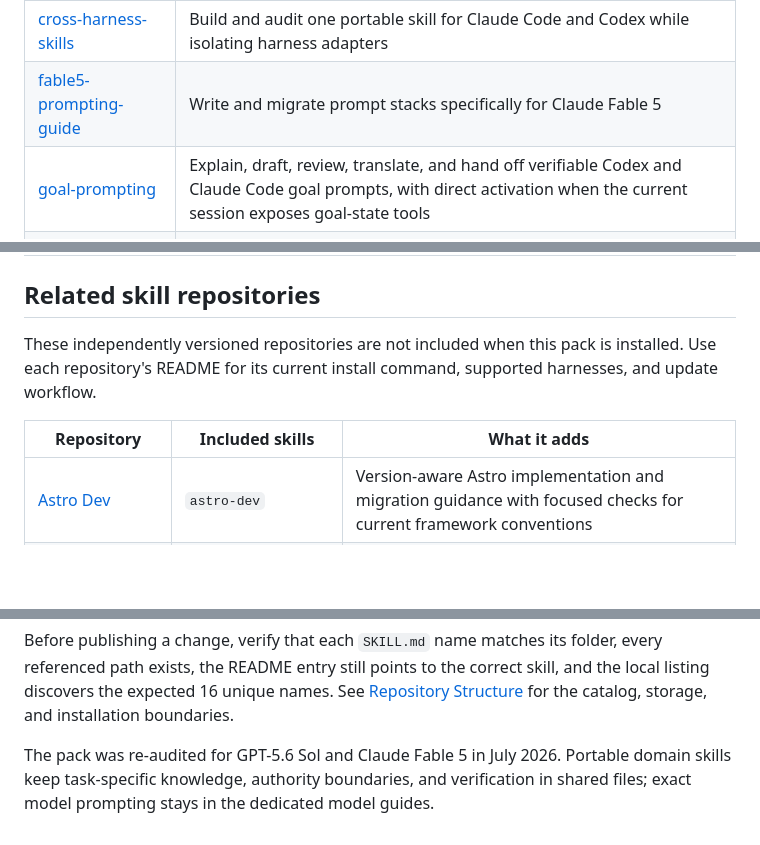
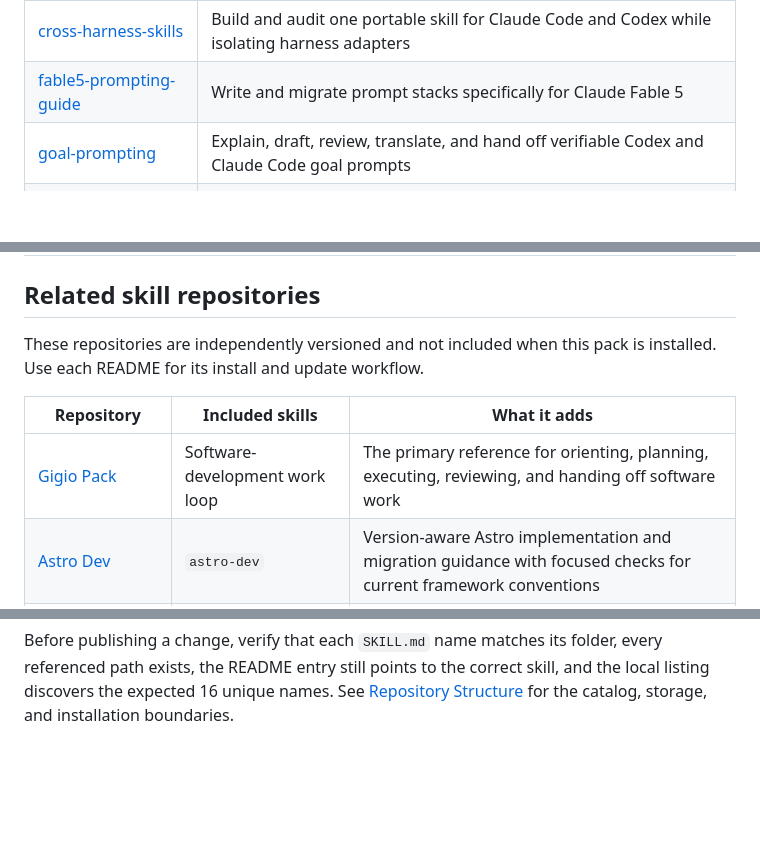
Before and after one commit to gigio1023/agent-skills, a Markdown page: README.md, 3 parts joined by grey strips. Drawn GitHub-style; blank space fills up the shorter version.

```diff
--- a/README.md
+++ b/README.md
@@ -173,6 +111,6 @@ existing `npx skills` lock entries can continue to update in place.
 | [cross-harness-skills](skills/development/cross-harness-skills/) | Build and audit one portable skill for Claude Code and Codex while isolating harness adapters |
 | [fable5-prompting-guide](skills/development/fable5-prompting-guide/) | Write and migrate prompt stacks specifically for Claude Fable 5 |
-| [goal-prompting](skills/development/goal-prompting/) | Explain, draft, review, translate, and hand off verifiable Codex and Claude Code goal prompts, with direct activation when the current session exposes goal-state tools |
+| [goal-prompting](skills/development/goal-prompting/) | Explain, draft, review, translate, and hand off verifiable Codex and Claude Code goal prompts |
 | [gpt56-sol-prompting-guide](skills/development/gpt56-sol-prompting-guide/) | Write and migrate prompt stacks for GPT-5.6 Sol and the GPT-5.6 family |
 | [install-skill-pack](skills/development/install-skill-pack/) | Review and globally install skills from a selected Git repository, branch, or commit |
 | [skill-builder](skills/development/skill-builder/) | Create, audit, maintain, and modernize reusable agent skills |
@@ -200,12 +138,12 @@ existing `npx skills` lock entries can continue to update in place.
 
 ## Related skill repositories
 
-These independently versioned repositories are not included when this pack is
-installed. Use each repository's README for its current install command,
-supported harnesses, and update workflow.
+These repositories are independently versioned and not included when this pack
+is installed. Use each README for its install and update workflow.
 
 | Repository | Included skills | What it adds |
 | --- | --- | --- |
+| [Gigio Pack](https://github.com/gigio1023/gigio-pack) | Software-development work loop | The primary reference for orienting, planning, executing, reviewing, and handing off software work |
 | [Astro Dev](https://github.com/gigio1023/astro-dev-skill) | `astro-dev` | Version-aware Astro implementation and migration guidance with focused checks for current framework conventions |
 | [Slop-Aware Writing](https://github.com/gigio1023/slop-aware-writing) | `slop-aware-writing` | Evidence-bounded authoring and revision that prevents or removes AI slop while preserving reader context, meaning, and voice across English, Korean, Italian, and Chinese |
 | [draw.io Agent Skill](https://github.com/gigio1023/drawio-agent-skill) | `drawio-diagram` | Native, editable draw.io authoring with structural, layout, export, and visual checks |
@@ -244,8 +180,3 @@ every referenced path exists, the README entry still points to the correct
 skill, and the local listing discovers the expected 16 unique names. See
 [Repository Structure](docs/repo-structure.md) for the catalog, storage, and
 installation boundaries.
-
-The pack was re-audited for GPT-5.6 Sol and Claude Fable 5 in July 2026.
-Portable domain skills keep task-specific knowledge, authority boundaries, and
-verification in shared files; exact model prompting stays in the dedicated
-model guides.
```
Also changed, not shown: other parts of README.md (+25 -89 lines).
